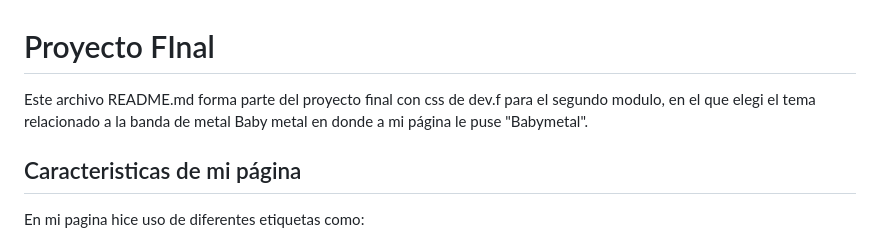
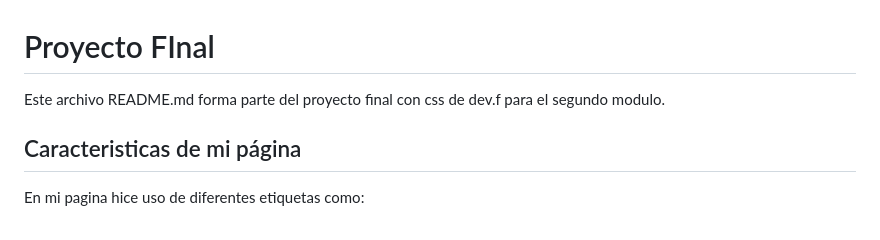
Before and after one commit to Raccoon0G/Proyecto-Final-Css-, a Markdown page: README.md, the part around the change. Rendered like a GitHub page.

```diff
--- a/README.md
+++ b/README.md
@@ -1,6 +1,6 @@
 # Proyecto FInal
 
-Este archivo README.md forma parte del proyecto final con css de dev.f para el segundo modulo, en el que elegi el tema relacionado a la banda de metal Baby metal en donde a mi página le puse "Babymetal".
+Este archivo README.md forma parte del proyecto final con css de dev.f para el segundo modulo.
 
 
 ## Caracteristicas de mi página
```
